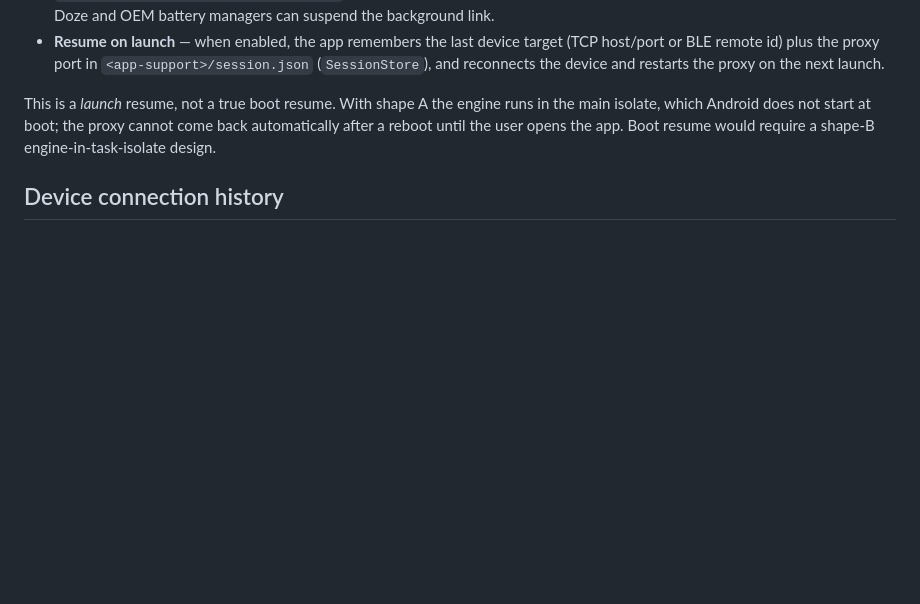
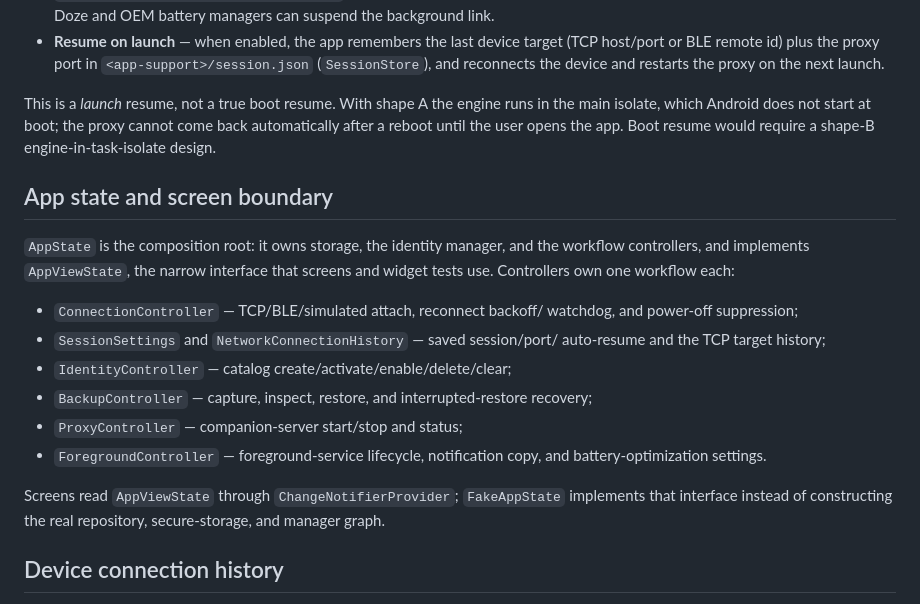
Before and after one commit to jhuebert/MeshChameleon, a Markdown page: DEVELOPMENT.md, the part around the change. GitHub-like rendering; blank space fills up the shorter version.

Commit message:
docs: describe the app view boundary and controllers

```diff
--- a/DEVELOPMENT.md
+++ b/DEVELOPMENT.md
@@ -500,6 +500,27 @@ in the main isolate, which Android does not start at boot; the proxy cannot come
 back automatically after a reboot until the user opens the app. Boot resume would
 require a shape-B engine-in-task-isolate design.
 
+## App state and screen boundary
+
+`AppState` is the composition root: it owns storage, the identity manager, and
+the workflow controllers, and implements `AppViewState`, the narrow interface
+that screens and widget tests use. Controllers own one workflow each:
+
+- `ConnectionController` — TCP/BLE/simulated attach, reconnect backoff/
+  watchdog, and power-off suppression;
+- `SessionSettings` and `NetworkConnectionHistory` — saved session/port/
+  auto-resume and the TCP target history;
+- `IdentityController` — catalog create/activate/enable/delete/clear;
+- `BackupController` — capture, inspect, restore, and interrupted-restore
+  recovery;
+- `ProxyController` — companion-server start/stop and status;
+- `ForegroundController` — foreground-service lifecycle, notification copy,
+  and battery-optimization settings.
+
+Screens read `AppViewState` through `ChangeNotifierProvider`; `FakeAppState`
+implements that interface instead of constructing the real repository,
+secure-storage, and manager graph.
+
 ## Device connection history
 
 Successful TCP targets are stored separately from `session.json` in
```
